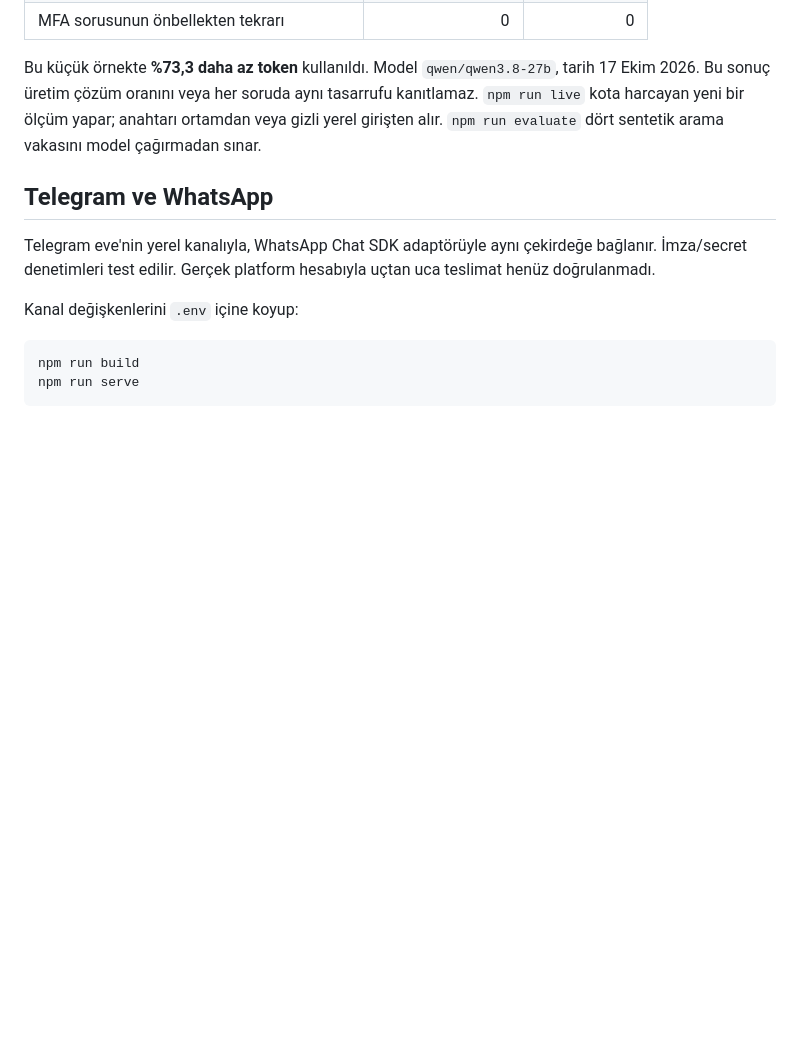
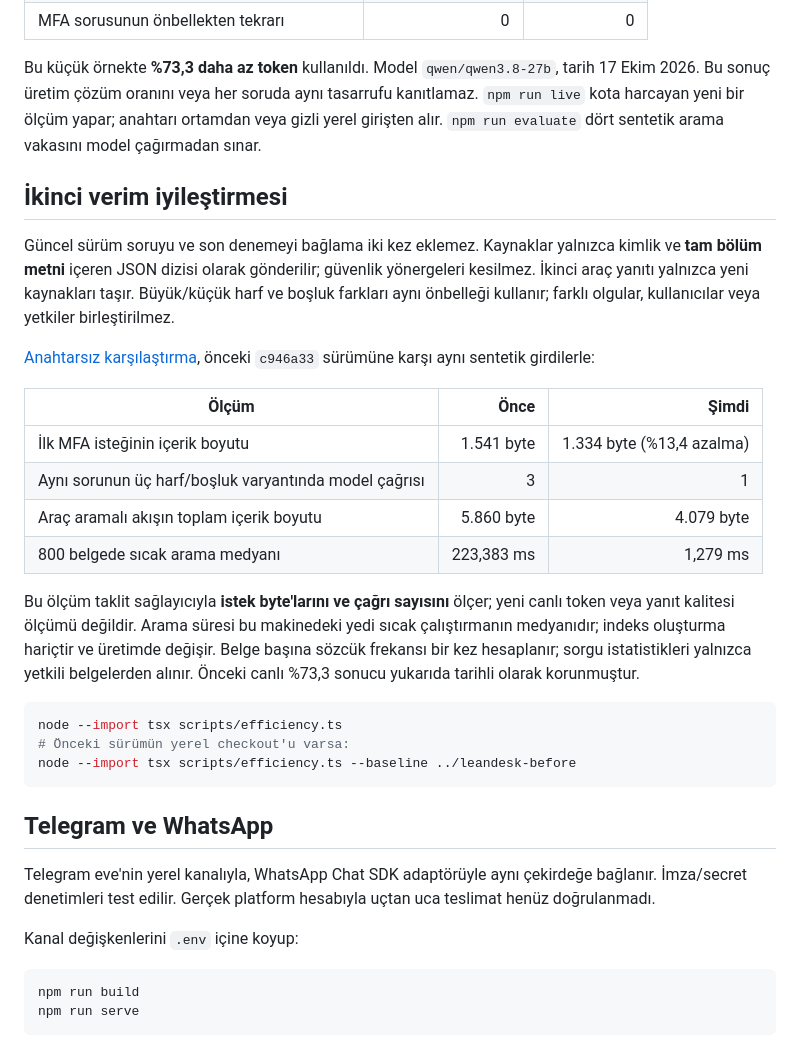
Before and after one commit to obsessed-star/leandesk, a Markdown page: README.md, the part around the change. GitHub-like rendering; blank space fills up the shorter version.

Commit message:
Document compact context and measured efficiency gains

````diff
--- a/README.md
+++ b/README.md
@@ -56,6 +56,27 @@ Vaka belleği ilk sorun ve son üç denemeyle sınırlıdır; LLM özetleme ça
 | MFA sorusunun önbellekten tekrarı            |                    0 |             0 |
 
 Bu küçük örnekte **%73,3 daha az token** kullanıldı. Model `qwen/qwen3.8-27b`, tarih 17 Ekim 2026. Bu sonuç üretim çözüm oranını veya her soruda aynı tasarrufu kanıtlamaz. `npm run live` kota harcayan yeni bir ölçüm yapar; anahtarı ortamdan veya gizli yerel girişten alır. `npm run evaluate` dört sentetik arama vakasını model çağırmadan sınar.
+
+## İkinci verim iyileştirmesi
+
+Güncel sürüm soruyu ve son denemeyi bağlama iki kez eklemez. Kaynaklar yalnızca kimlik ve **tam bölüm metni** içeren JSON dizisi olarak gönderilir; güvenlik yönergeleri kesilmez. İkinci araç yanıtı yalnızca yeni kaynakları taşır. Büyük/küçük harf ve boşluk farkları aynı önbelleği kullanır; farklı olgular, kullanıcılar veya yetkiler birleştirilmez.
+
+[Anahtarsız karşılaştırma](evidence/efficiency-v2.json), önceki `c946a33` sürümüne karşı aynı sentetik girdilerle:
+
+| Ölçüm                                                 |       Önce |                     Şimdi |
+| ----------------------------------------------------- | ---------: | ------------------------: |
+| İlk MFA isteğinin içerik boyutu                       | 1.541 byte | 1.334 byte (%13,4 azalma) |
+| Aynı sorunun üç harf/boşluk varyantında model çağrısı |          3 |                         1 |
+| Araç aramalı akışın toplam içerik boyutu              | 5.860 byte |                4.079 byte |
+| 800 belgede sıcak arama medyanı                       | 223,383 ms |                  1,279 ms |
+
+Bu ölçüm taklit sağlayıcıyla **istek byte'larını ve çağrı sayısını** ölçer; yeni canlı token veya yanıt kalitesi ölçümü değildir. Arama süresi bu makinedeki yedi sıcak çalıştırmanın medyanıdır; indeks oluşturma hariçtir ve üretimde değişir. Belge başına sözcük frekansı bir kez hesaplanır; sorgu istatistikleri yalnızca yetkili belgelerden alınır. Önceki canlı %73,3 sonucu yukarıda tarihli olarak korunmuştur.
+
+```sh
+node --import tsx scripts/efficiency.ts
+# Önceki sürümün yerel checkout'u varsa:
+node --import tsx scripts/efficiency.ts --baseline ../leandesk-before
+```
 
 ## Telegram ve WhatsApp
 
````
Also changed, not shown: ARCHITECTURE.md (+5 -1 lines).
